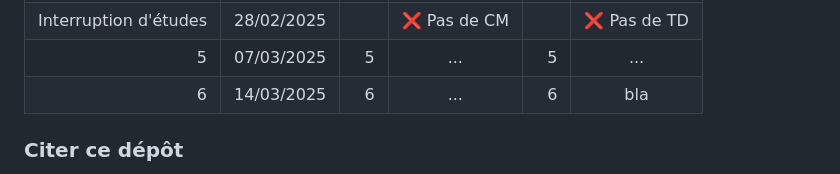
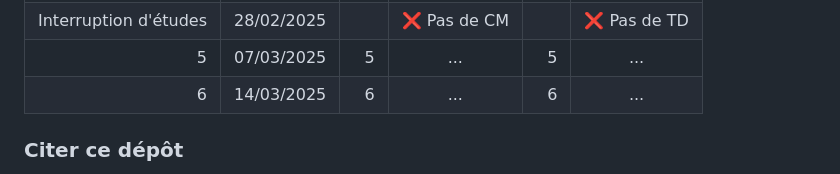
Before and after one commit to ljpetkovic/M2SOL034, a Markdown page: README.md, the part around the change. GitHub-like rendering.

Commit message:
thématiques à ajouter

```diff
--- a/README.md
+++ b/README.md
@@ -113,7 +113,7 @@
         <td align="right">6</td>
         <td align="center">...</td>
         <td align="right">6</td>
-        <td align="center">bla</td>
+        <td align="center">...</td>
     </tr>
 </table>
 
```
